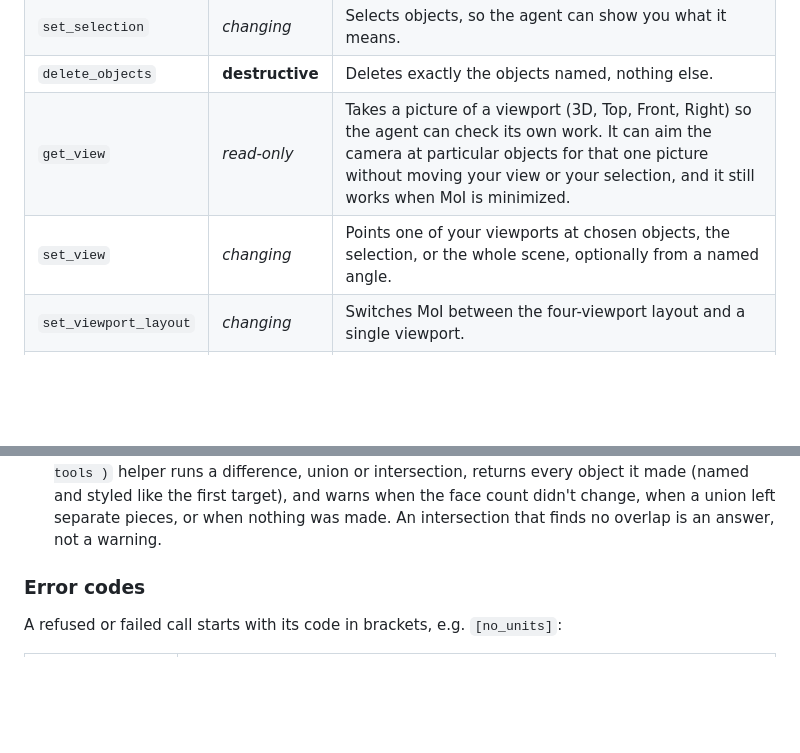
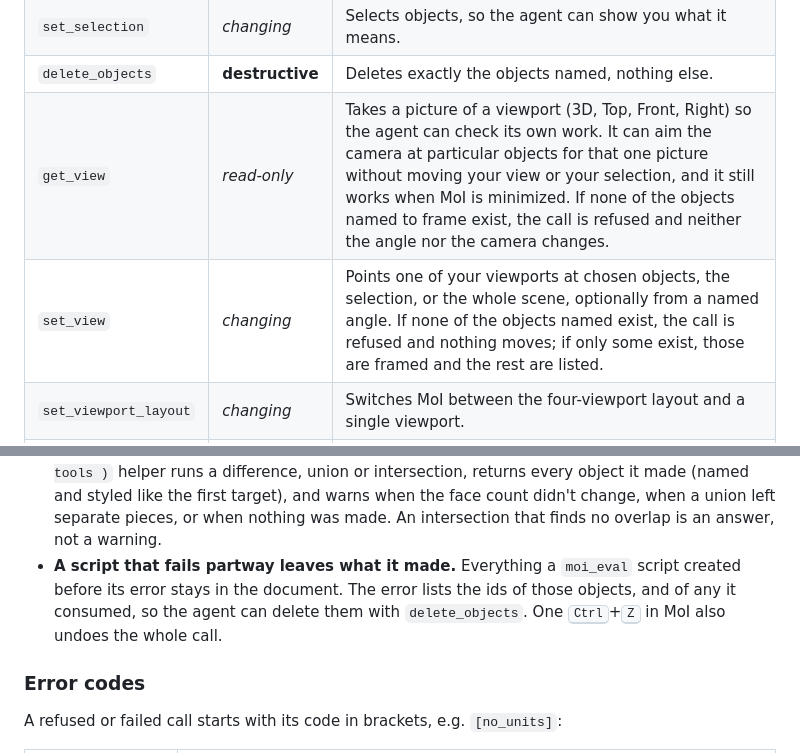
Before and after one commit to preluceo-tools/mcp-bridge-for-moi, a Markdown page: README.md, 2 parts joined by grey strips. Drawn GitHub-style; blank space fills up the shorter version.

Commit message:
Describe framing refusals and throw leftovers in the README
Co-Authored-By: Claude Opus 5.5 <noreply@anthropic.com>

```diff
--- a/README.md
+++ b/README.md
@@ -359,8 +359,8 @@ asking and ask you before a destructive one.
 | `get_selection` | *read-only* | Returns whatever you have selected, with the same details, so you can point at things instead of describing them. |
 | `set_selection` | *changing* | Selects objects, so the agent can show you what it means. |
 | `delete_objects` | **destructive** | Deletes exactly the objects named, nothing else. |
-| `get_view` | *read-only* | Takes a picture of a viewport (3D, Top, Front, Right) so the agent can check its own work. It can aim the camera at particular objects for that one picture without moving your view or your selection, and it still works when MoI is minimized. |
-| `set_view` | *changing* | Points one of your viewports at chosen objects, the selection, or the whole scene, optionally from a named angle. |
+| `get_view` | *read-only* | Takes a picture of a viewport (3D, Top, Front, Right) so the agent can check its own work. It can aim the camera at particular objects for that one picture without moving your view or your selection, and it still works when MoI is minimized. If none of the objects named to frame exist, the call is refused and neither the angle nor the camera changes. |
+| `set_view` | *changing* | Points one of your viewports at chosen objects, the selection, or the whole scene, optionally from a named angle. If none of the objects named exist, the call is refused and nothing moves; if only some exist, those are framed and the rest are listed. |
 | `set_viewport_layout` | *changing* | Switches MoI between the four-viewport layout and a single viewport. |
 | `export_objects` | *writes a file* | Writes chosen objects, or the whole scene, to a new file in any format MoI exports (e.g. STEP, OBJ, STL), picked by the extension. It never opens a dialog, never overwrites an existing file, and doesn't write `.3dm` or `.dwg` (use `.dxf`) or into a folder that doesn't exist. Your open document, its name and your selection are left as they were. A mesh format (e.g. OBJ, STL, FBX) takes the full set of mesh settings and leaves them in MoI's mesh dialog (see [Limitations](#limitations)). |
 
@@ -390,6 +390,10 @@ you'll see:
   like the first target), and warns when the face count didn't change, when a union left separate
   pieces, or when nothing was made. An intersection that finds no overlap is an answer, not a
   warning.
+- **A script that fails partway leaves what it made.** Everything a `moi_eval` script created
+  before its error stays in the document. The error lists the ids of those objects, and of any it
+  consumed, so the agent can delete them with `delete_objects`. One <kbd>Ctrl</kbd>+<kbd>Z</kbd>
+  in MoI also undoes the whole call.
 
 ### Error codes
 
```
